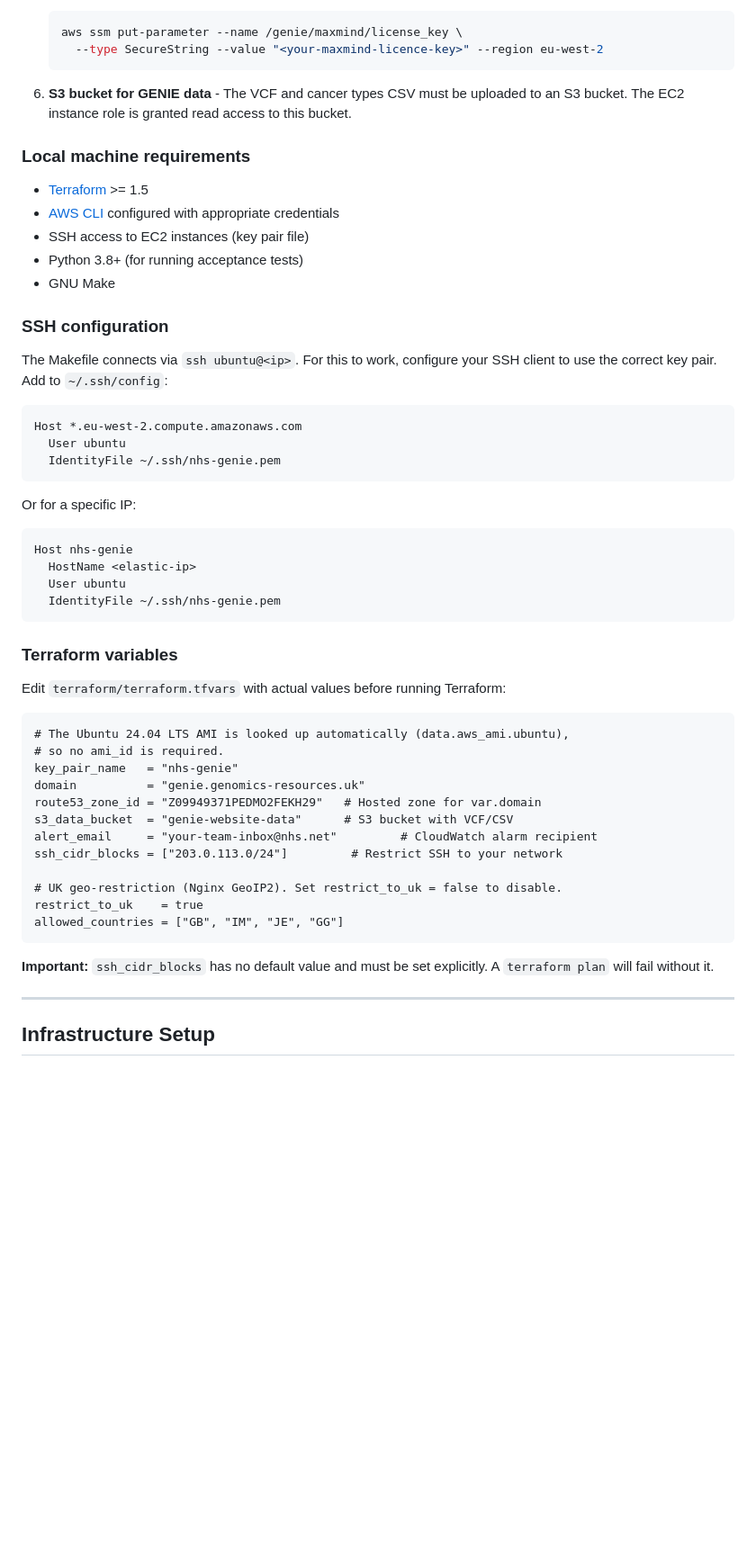
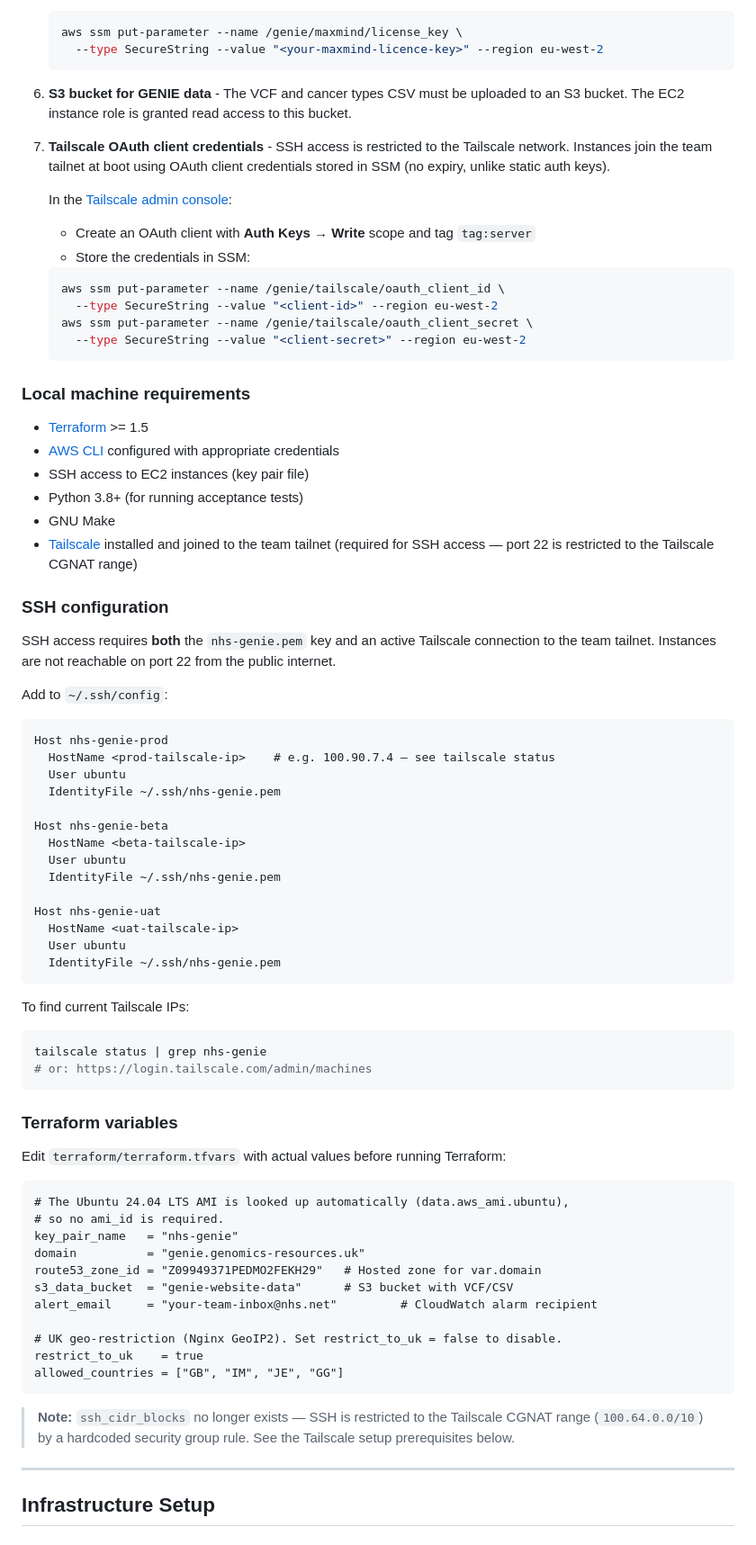
Before and after one commit to eastgenomics/genie_nhs_website, a Markdown page: docs/deployment-and-testing.md, the part around one of its changes. Shown at 90% size. Drawn GitHub-style; blank space fills up the shorter version.

Commit message:
docs: update SSH and prerequisites sections for Tailscale
- SSH config section: replace public-IP/DNS examples with Tailscale IP
  placeholders; add Tailscale as a local machine requirement; document
  that port 22 is CGNAT-only
- Prerequisites: add step 6 documenting Tailscale OAuth client SSM
  parameter setup (/genie/tailscale/oauth_client_id and oauth_client_secret)
- Terraform variables example: remove stale ssh_cidr_blocks entry;
  add note explaining it no longer exists
- Infrastructure setup: update security group bullet to reference
  Tailscale CGNAT range instead of ssh_cidr_blocks variable

````diff
--- a/docs/deployment-and-testing.md
+++ b/docs/deployment-and-testing.md
@@ -155,6 +155,20 @@ These resources must exist before Terraform can be initialised:
 
 5. **S3 bucket for GENIE data** - The VCF and cancer types CSV must be uploaded to an S3 bucket. The EC2 instance role is granted read access to this bucket.
 
+6. **Tailscale OAuth client credentials** - SSH access is restricted to the Tailscale
+   network. Instances join the team tailnet at boot using OAuth client credentials
+   stored in SSM (no expiry, unlike static auth keys).
+
+   In the [Tailscale admin console](https://login.tailscale.com/admin/settings/oauth):
+   - Create an OAuth client with **Auth Keys → Write** scope and tag `tag:server`
+   - Store the credentials in SSM:
+   ```bash
+   aws ssm put-parameter --name /genie/tailscale/oauth_client_id \
+     --type SecureString --value "<client-id>" --region eu-west-2
+   aws ssm put-parameter --name /genie/tailscale/oauth_client_secret \
+     --type SecureString --value "<client-secret>" --region eu-west-2
+   ```
+
 ### Local machine requirements
 
 - [Terraform](https://developer.hashicorp.com/terraform/downloads) >= 1.5
@@ -162,24 +176,35 @@ These resources must exist before Terraform can be initialised:
 - SSH access to EC2 instances (key pair file)
 - Python 3.8+ (for running acceptance tests)
 - GNU Make
+- [Tailscale](https://tailscale.com/download) installed and joined to the team tailnet (required for SSH access — port 22 is restricted to the Tailscale CGNAT range)
 
 ### SSH configuration
 
-The Makefile connects via `ssh ubuntu@<ip>`. For this to work, configure your SSH client to use the correct key pair. Add to `~/.ssh/config`:
+SSH access requires **both** the `nhs-genie.pem` key and an active Tailscale connection to the team tailnet. Instances are not reachable on port 22 from the public internet.
+
+Add to `~/.ssh/config`:
 
 ```
-Host *.eu-west-2.compute.amazonaws.com
+Host nhs-genie-prod
+  HostName <prod-tailscale-ip>    # e.g. 100.90.7.4 — see tailscale status
+  User ubuntu
+  IdentityFile ~/.ssh/nhs-genie.pem
+
+Host nhs-genie-beta
+  HostName <beta-tailscale-ip>
+  User ubuntu
+  IdentityFile ~/.ssh/nhs-genie.pem
+
+Host nhs-genie-uat
+  HostName <uat-tailscale-ip>
   User ubuntu
   IdentityFile ~/.ssh/nhs-genie.pem
 ```
 
-Or for a specific IP:
-
-```
-Host nhs-genie
-  HostName <elastic-ip>
-  User ubuntu
-  IdentityFile ~/.ssh/nhs-genie.pem
+To find current Tailscale IPs:
+```bash
+tailscale status | grep nhs-genie
+# or: https://login.tailscale.com/admin/machines
 ```
 
 ### Terraform variables
@@ -194,14 +219,15 @@ domain          = "genie.genomics-resources.uk"
 route53_zone_id = "Z09949371PEDMO2FEKH29"   # Hosted zone for var.domain
 s3_data_bucket  = "genie-website-data"      # S3 bucket with VCF/CSV
 alert_email     = "your-team-inbox@nhs.net"         # CloudWatch alarm recipient
-ssh_cidr_blocks = ["203.0.113.0/24"]         # Restrict SSH to your network
 
 # UK geo-restriction (Nginx GeoIP2). Set restrict_to_uk = false to disable.
 restrict_to_uk    = true
 allowed_countries = ["GB", "IM", "JE", "GG"]
 ```
 
-**Important:** `ssh_cidr_blocks` has no default value and must be set explicitly. A `terraform plan` will fail without it.
+> **Note:** `ssh_cidr_blocks` no longer exists — SSH is restricted to the Tailscale
+> CGNAT range (`100.64.0.0/10`) by a hardcoded security group rule. See the
+> Tailscale setup prerequisites below.
 
 ---
 
````
Also changed, not shown: other parts of docs/deployment-and-testing.md (+1 -1 lines).
